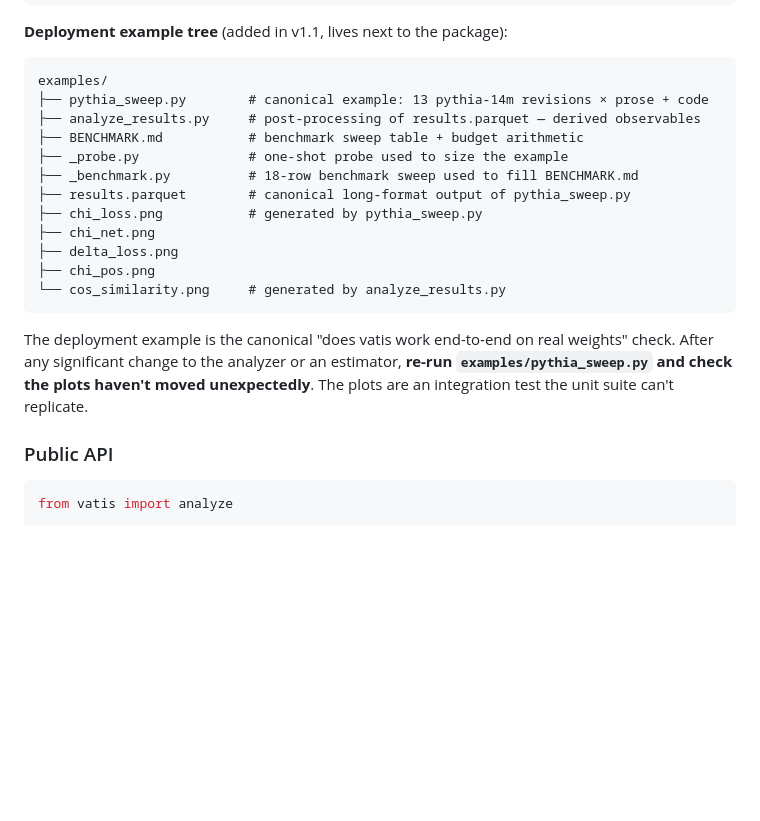
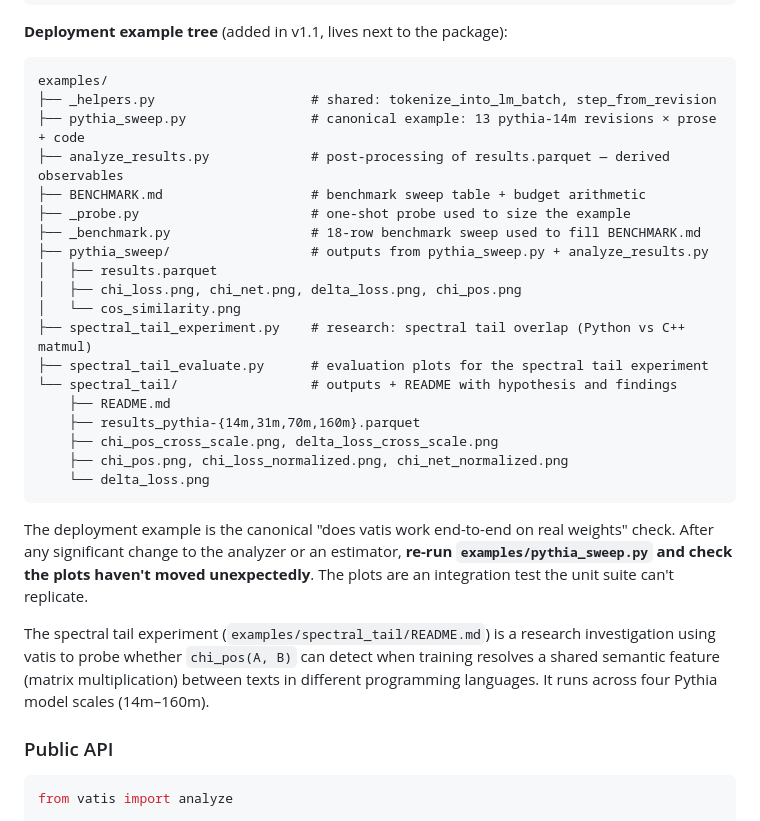
Before and after one commit to KonstiNik/vatis, a Markdown page: CLAUDE.md, the part around the change. GitHub-like rendering; blank space fills up the shorter version.

Commit message:
docs: update examples tree in CLAUDE.md for new directory structure
Reflect the subdirectory layout (pythia_sweep/, spectral_tail/),
the shared _helpers.py, and the spectral tail experiment.

Co-Authored-By: Claude Opus 4.6 (1M context) <noreply@anthropic.com>

````diff
--- a/CLAUDE.md
+++ b/CLAUDE.md
@@ -205,20 +205,29 @@ vatis/
 
 ```
 examples/
-├── pythia_sweep.py        # canonical example: 13 pythia-14m revisions × prose + code
-├── analyze_results.py     # post-processing of results.parquet — derived observables
-├── BENCHMARK.md           # benchmark sweep table + budget arithmetic
-├── _probe.py              # one-shot probe used to size the example
-├── _benchmark.py          # 18-row benchmark sweep used to fill BENCHMARK.md
-├── results.parquet        # canonical long-format output of pythia_sweep.py
-├── chi_loss.png           # generated by pythia_sweep.py
-├── chi_net.png
-├── delta_loss.png
-├── chi_pos.png
-└── cos_similarity.png     # generated by analyze_results.py
+├── _helpers.py                    # shared: tokenize_into_lm_batch, step_from_revision
+├── pythia_sweep.py                # canonical example: 13 pythia-14m revisions × prose + code
+├── analyze_results.py             # post-processing of results.parquet — derived observables
+├── BENCHMARK.md                   # benchmark sweep table + budget arithmetic
+├── _probe.py                      # one-shot probe used to size the example
+├── _benchmark.py                  # 18-row benchmark sweep used to fill BENCHMARK.md
+├── pythia_sweep/                  # outputs from pythia_sweep.py + analyze_results.py
+│   ├── results.parquet
+│   ├── chi_loss.png, chi_net.png, delta_loss.png, chi_pos.png
+│   └── cos_similarity.png
+├── spectral_tail_experiment.py    # research: spectral tail overlap (Python vs C++ matmul)
+├── spectral_tail_evaluate.py      # evaluation plots for the spectral tail experiment
+└── spectral_tail/                 # outputs + README with hypothesis and findings
+    ├── README.md
+    ├── results_pythia-{14m,31m,70m,160m}.parquet
+    ├── chi_pos_cross_scale.png, delta_loss_cross_scale.png
+    ├── chi_pos.png, chi_loss_normalized.png, chi_net_normalized.png
+    └── delta_loss.png
 ```
 
 The deployment example is the canonical "does vatis work end-to-end on real weights" check. After any significant change to the analyzer or an estimator, **re-run `examples/pythia_sweep.py` and check the plots haven't moved unexpectedly**. The plots are an integration test the unit suite can't replicate.
+
+The spectral tail experiment (`examples/spectral_tail/README.md`) is a research investigation using vatis to probe whether `chi_pos(A, B)` can detect when training resolves a shared semantic feature (matrix multiplication) between texts in different programming languages. It runs across four Pythia model scales (14m–160m).
 
 ### Public API
 
````
